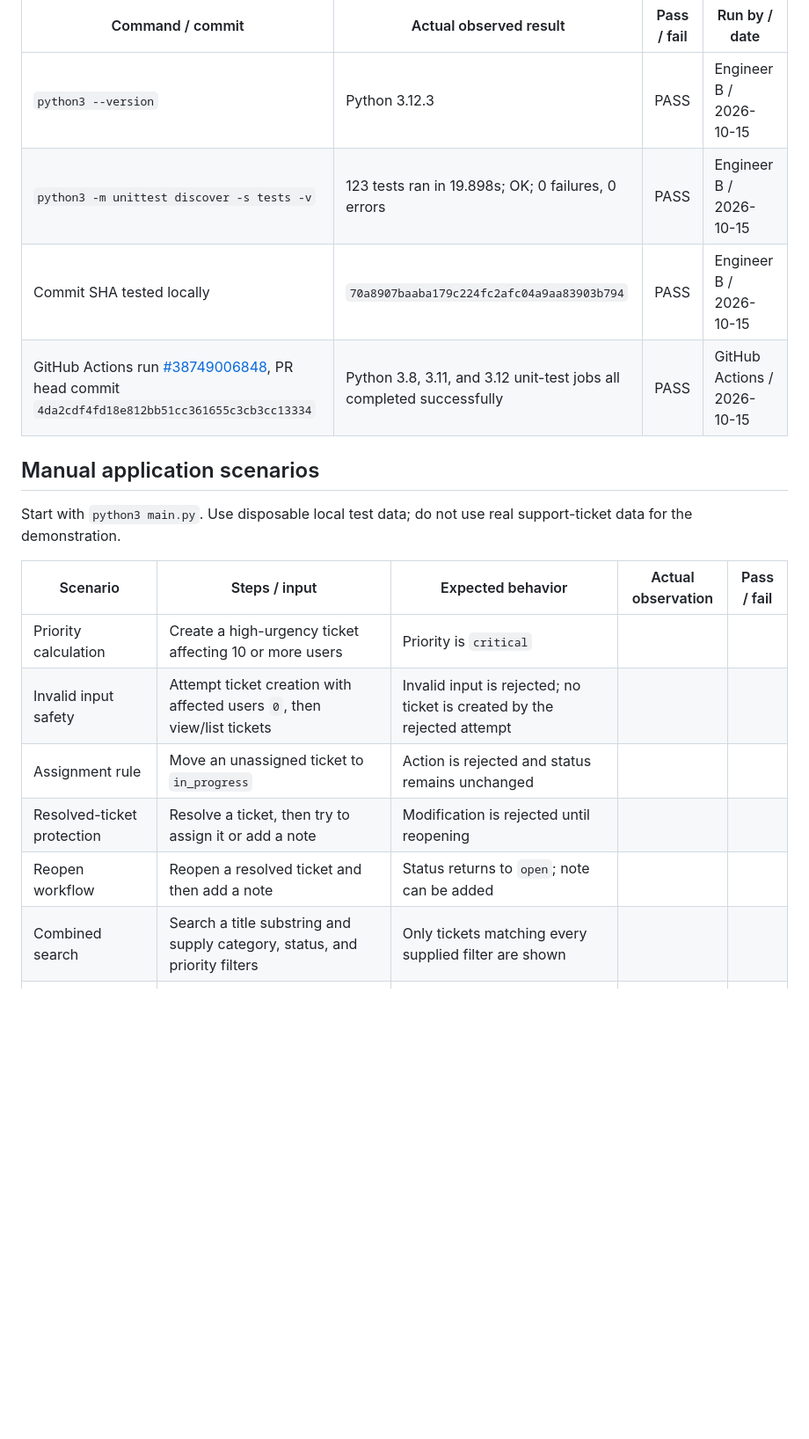
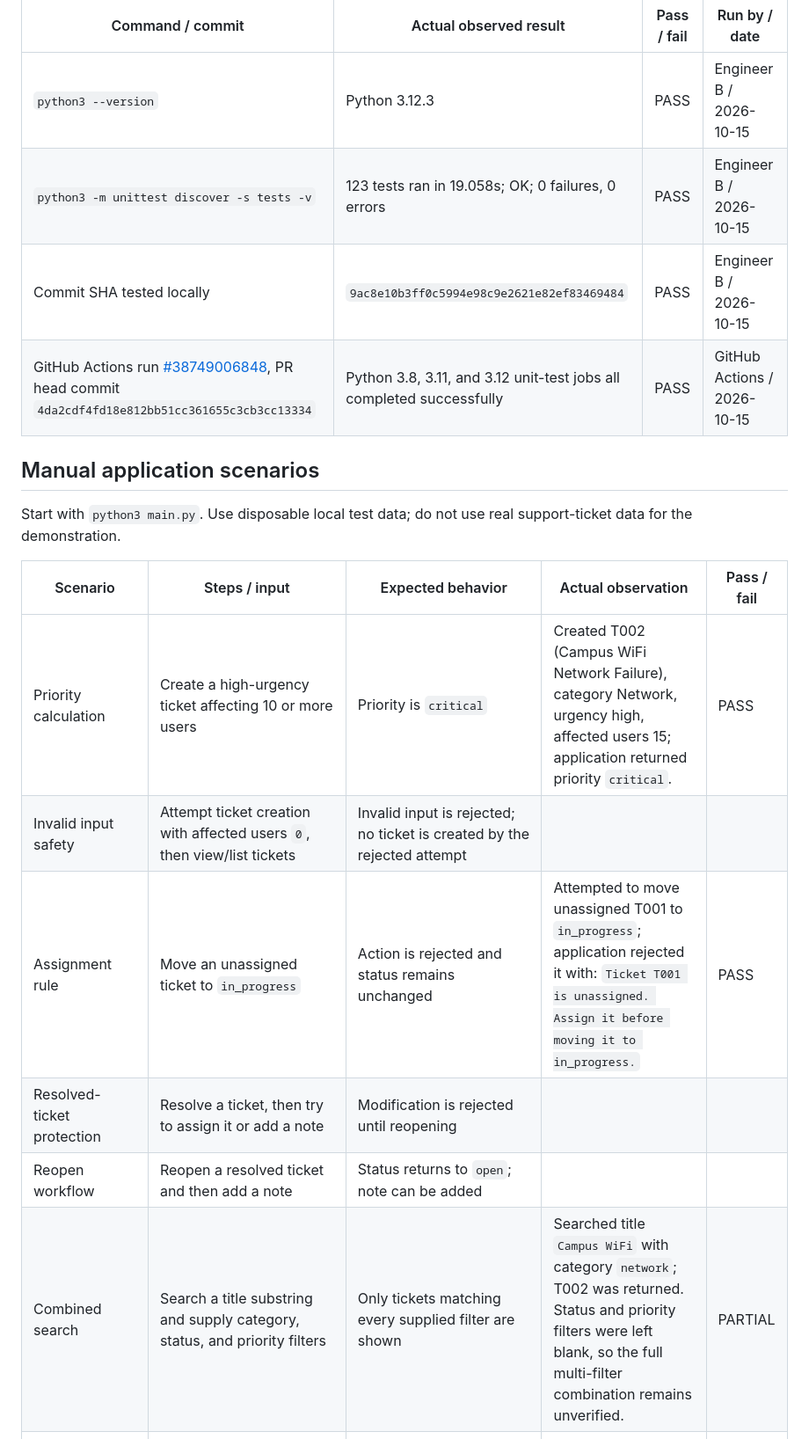
Before and after one commit to Jireh7521/CampusFlow752_Next, a Markdown page: docs/final-demo-checklist.md, the part around one of its changes. Shown at 88% size. Drawn GitHub-style; blank space fills up the shorter version.

Commit message:
docs: record Engineer B demo evidence

```diff
--- a/docs/final-demo-checklist.md
+++ b/docs/final-demo-checklist.md
@@ -15,8 +15,8 @@ Use this checklist during a fresh-clone demonstration. **Do not mark a scenario
 | Command / commit | Actual observed result | Pass / fail | Run by / date |
 |---|---|---|---|
 | `python3 --version` | Python 3.12.3 | PASS | Engineer B / 2026-10-15 |
-| `python3 -m unittest discover -s tests -v` | 123 tests ran in 19.898s; OK; 0 failures, 0 errors | PASS | Engineer B / 2026-10-15 |
-| Commit SHA tested locally | `70a8907baaba179c224fc2afc04a9aa83903b794` | PASS | Engineer B / 2026-10-15 |
+| `python3 -m unittest discover -s tests -v` | 123 tests ran in 19.058s; OK; 0 failures, 0 errors | PASS | Engineer B / 2026-10-15 |
+| Commit SHA tested locally | `9ac8e10b3ff0c5994e98c9e2621e82ef83469484` | PASS | Engineer B / 2026-10-15 |
 | GitHub Actions run [#38749006848](https://github.com/Jireh7521/CampusFlow752_Next/actions/runs/38749006848), PR head commit `4da2cdf4fd18e812bb51cc361655c3cb3cc13334` | Python 3.8, 3.11, and 3.12 unit-test jobs all completed successfully | PASS | GitHub Actions / 2026-10-15 |
 
 ## Manual application scenarios
@@ -25,11 +25,11 @@ Start with `python3 main.py`. Use disposable local test data; do not use real su
 
 | Scenario | Steps / input | Expected behavior | Actual observation | Pass / fail |
 |---|---|---|---|---|
-| Priority calculation | Create a high-urgency ticket affecting 10 or more users | Priority is `critical` |  |  |
+| Priority calculation | Create a high-urgency ticket affecting 10 or more users | Priority is `critical` | Created T002 (Campus WiFi Network Failure), category Network, urgency high, affected users 15; application returned priority `critical`. | PASS |
 | Invalid input safety | Attempt ticket creation with affected users `0`, then view/list tickets | Invalid input is rejected; no ticket is created by the rejected attempt |  |  |
-| Assignment rule | Move an unassigned ticket to `in_progress` | Action is rejected and status remains unchanged |  |  |
+| Assignment rule | Move an unassigned ticket to `in_progress` | Action is rejected and status remains unchanged | Attempted to move unassigned T001 to `in_progress`; application rejected it with: `Ticket T001 is unassigned. Assign it before moving it to in_progress.` | PASS |
 | Resolved-ticket protection | Resolve a ticket, then try to assign it or add a note | Modification is rejected until reopening |  |  |
 | Reopen workflow | Reopen a resolved ticket and then add a note | Status returns to `open`; note can be added |  |  |
-| Combined search | Search a title substring and supply category, status, and priority filters | Only tickets matching every supplied filter are shown |  |  |
+| Combined search | Search a title substring and supply category, status, and priority filters | Only tickets matching every supplied filter are shown | Searched title `Campus WiFi` with category `network`; T002 was returned. Status and priority filters were left blank, so the full multi-filter combination remains unverified. | PARTIAL |
 | Invalid search filter | Enter an invalid category/status/priority filter | A clear error is shown and the CLI prompts again |  |  |
 | Priority-sorted search | Use the priority-sorted search option with several priorities and IDs | Results are ordered by priority, then numeric ticket ID |  |  |
```
Also changed, not shown: other parts of docs/final-demo-checklist.md (+11 -3 lines).
